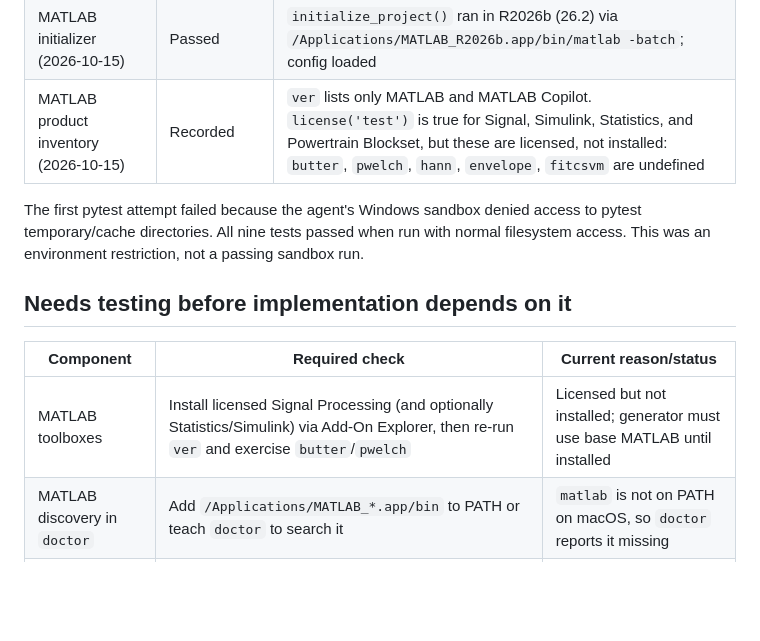
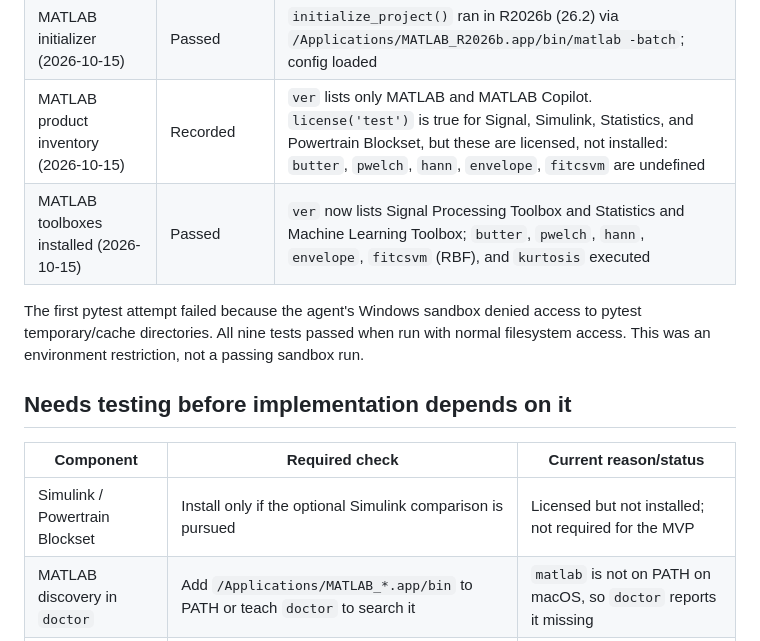
Before and after one commit to mrinesh/IBMorphin--HackHive, a Markdown page: docs/TESTING.md, the part around the change. GitHub-like rendering; blank space fills up the shorter version.

```diff
--- a/docs/TESTING.md
+++ b/docs/TESTING.md
@@ -16,6 +16,7 @@ engine-diagnostics pipeline.
 | macOS pytest and Ruff (2026-10-15) | Passed | 9 tests passed; `ruff check .` reported no issues |
 | MATLAB initializer (2026-10-15) | Passed | `initialize_project()` ran in R2026b (26.2) via `/Applications/MATLAB_R2026b.app/bin/matlab -batch`; config loaded |
 | MATLAB product inventory (2026-10-15) | Recorded | `ver` lists only MATLAB and MATLAB Copilot. `license('test')` is true for Signal, Simulink, Statistics, and Powertrain Blockset, but these are licensed, not installed: `butter`, `pwelch`, `hann`, `envelope`, `fitcsvm` are undefined |
+| MATLAB toolboxes installed (2026-10-15) | Passed | `ver` now lists Signal Processing Toolbox and Statistics and Machine Learning Toolbox; `butter`, `pwelch`, `hann`, `envelope`, `fitcsvm` (RBF), and `kurtosis` executed |
 
 The first pytest attempt failed because the agent's Windows sandbox denied access
 to pytest temporary/cache directories. All nine tests passed when run with normal
@@ -25,7 +26,7 @@ filesystem access. This was an environment restriction, not a passing sandbox ru
 
 | Component | Required check | Current reason/status |
 |---|---|---|
-| MATLAB toolboxes | Install licensed Signal Processing (and optionally Statistics/Simulink) via Add-On Explorer, then re-run `ver` and exercise `butter`/`pwelch` | Licensed but not installed; generator must use base MATLAB until installed |
+| Simulink / Powertrain Blockset | Install only if the optional Simulink comparison is pursued | Licensed but not installed; not required for the MVP |
 | MATLAB discovery in `doctor` | Add `/Applications/MATLAB_*.app/bin` to PATH or teach `doctor` to search it | `matlab` is not on PATH on macOS, so `doctor` reports it missing |
 | Full Python stack on Windows | Repeat the extras install and imports on the original Windows machine | Verified on macOS only |
 | Other Python versions | Exercise initialization on each version claimed as supported | Only Python 3.13.7 has been tested; package declares 3.11-3.13 |
```
Also changed, not shown: docs/DECISIONS.md (+2 -2 lines).
